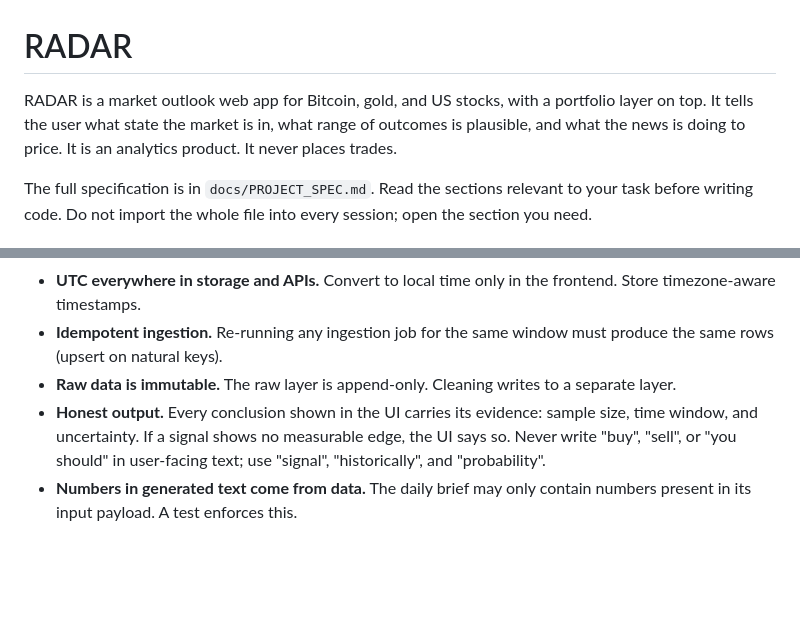
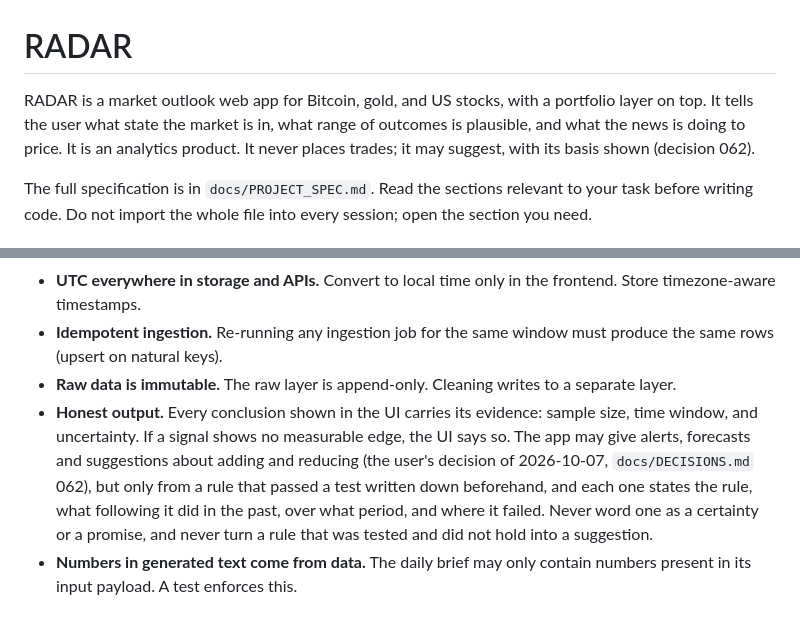
Before and after one commit to LouSens/RADAR, a Markdown page: CLAUDE.md, 2 parts joined by grey strips. Rendered like a GitHub page; blank space fills up the shorter version.

Commit message:
docs: allow suggestions that state their basis; write down the LSTM test before running it
Co-Authored-By: Claude Opus 5.5 <noreply@anthropic.com>

```diff
--- a/CLAUDE.md
+++ b/CLAUDE.md
@@ -1,6 +1,6 @@
 # RADAR
 
-RADAR is a market outlook web app for Bitcoin, gold, and US stocks, with a portfolio layer on top. It tells the user what state the market is in, what range of outcomes is plausible, and what the news is doing to price. It is an analytics product. It never places trades.
+RADAR is a market outlook web app for Bitcoin, gold, and US stocks, with a portfolio layer on top. It tells the user what state the market is in, what range of outcomes is plausible, and what the news is doing to price. It is an analytics product. It never places trades; it may suggest, with its basis shown (decision 062).
 
 The full specification is in `docs/PROJECT_SPEC.md`. Read the sections relevant to your task before writing code. Do not import the whole file into every session; open the section you need.
 
@@ -55,7 +55,7 @@ These apply to every change.
 - **UTC everywhere in storage and APIs.** Convert to local time only in the frontend. Store timezone-aware timestamps.
 - **Idempotent ingestion.** Re-running any ingestion job for the same window must produce the same rows (upsert on natural keys).
 - **Raw data is immutable.** The raw layer is append-only. Cleaning writes to a separate layer.
-- **Honest output.** Every conclusion shown in the UI carries its evidence: sample size, time window, and uncertainty. If a signal shows no measurable edge, the UI says so. Never write "buy", "sell", or "you should" in user-facing text; use "signal", "historically", and "probability".
+- **Honest output.** Every conclusion shown in the UI carries its evidence: sample size, time window, and uncertainty. If a signal shows no measurable edge, the UI says so. The app may give alerts, forecasts and suggestions about adding and reducing (the user's decision of 2026-10-07, `docs/DECISIONS.md` 062), but only from a rule that passed a test written down beforehand, and each one states the rule, what following it did in the past, over what period, and where it failed. Never word one as a certainty or a promise, and never turn a rule that was tested and did not hold into a suggestion.
 - **Numbers in generated text come from data.** The daily brief may only contain numbers present in its input payload. A test enforces this.
 
 ## Commands
```
Also changed, not shown: docs/DECISIONS.md (+71 -0 lines).
